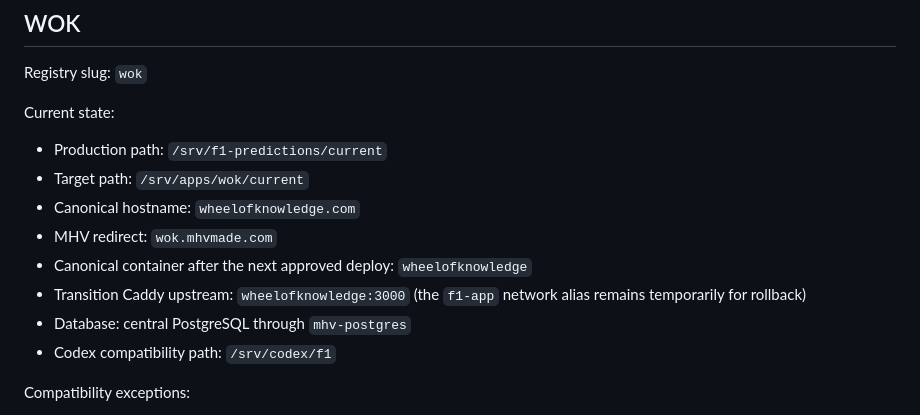
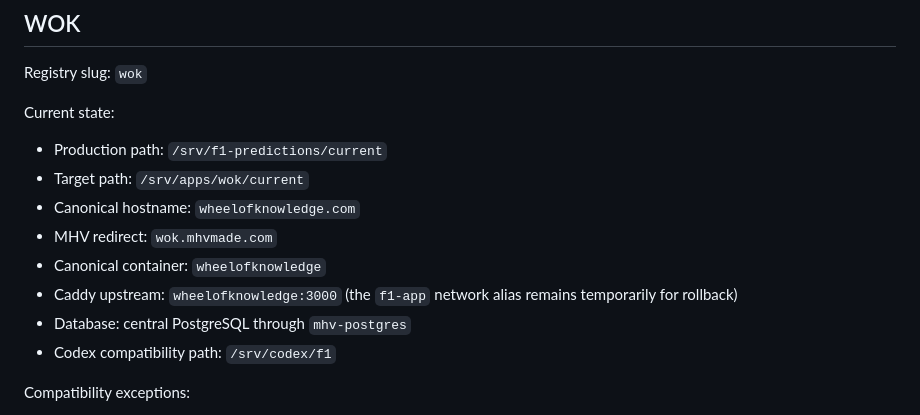
Before and after one commit to MaartenVerkou/F1-predictions-2026, a Markdown page: docs/mhv-app-compatibility.md, the part around one of its changes. GitHub-like rendering.

```diff
--- a/docs/mhv-app-compatibility.md
+++ b/docs/mhv-app-compatibility.md
@@ -23,8 +23,8 @@ Current state:
 - Target path: `/srv/apps/wok/current`
 - Canonical hostname: `wheelofknowledge.com`
 - MHV redirect: `wok.mhvmade.com`
-- Canonical container after the next approved deploy: `wheelofknowledge`
-- Transition Caddy upstream: `wheelofknowledge:3000` (the `f1-app` network alias remains temporarily for rollback)
+- Canonical container: `wheelofknowledge`
+- Caddy upstream: `wheelofknowledge:3000` (the `f1-app` network alias remains temporarily for rollback)
 - Database: central PostgreSQL through `mhv-postgres`
 - Codex compatibility path: `/srv/codex/f1`
 
```
Also changed, not shown: other parts of docs/mhv-app-compatibility.md (+1 -1 lines), docs/mhv-platform-inventory.md (+3 -3 lines), 1 other file.
